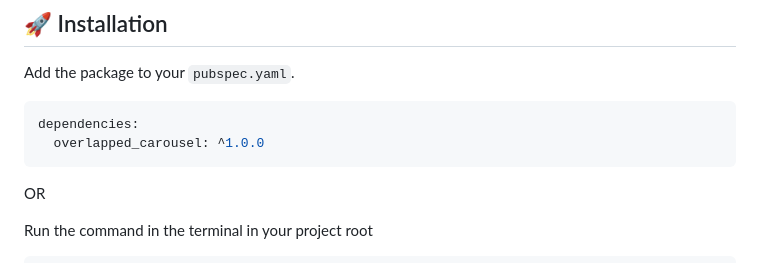
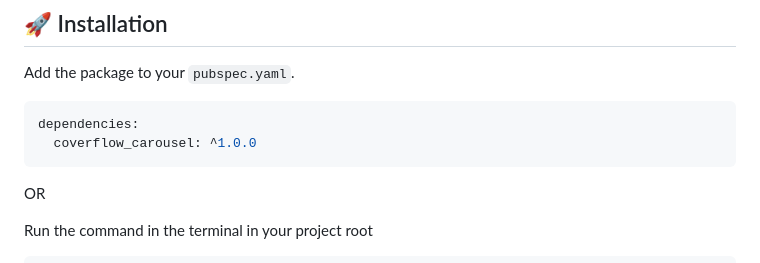
Before and after one commit to GalaxyPhoenix716/coverflow_carousel_package, a Markdown page: README.md, the part around the change. GitHub-like rendering.

````diff
--- a/README.md
+++ b/README.md
@@ -38,7 +38,7 @@ Add the package to your `pubspec.yaml`.
 
 ```yaml
 dependencies:
-  overlapped_carousel: ^1.0.0
+  coverflow_carousel: ^1.0.0
 ```
 
 OR
````
